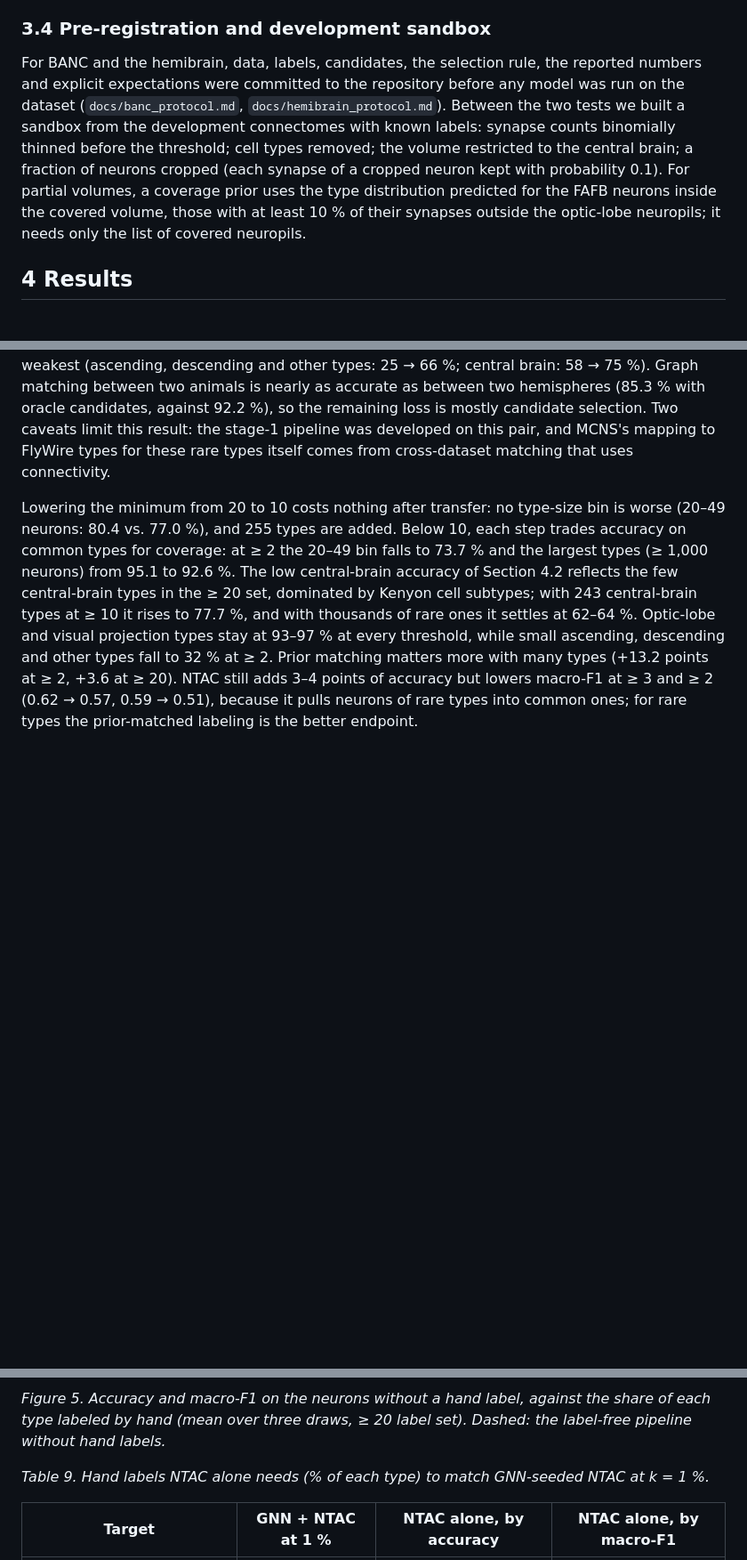
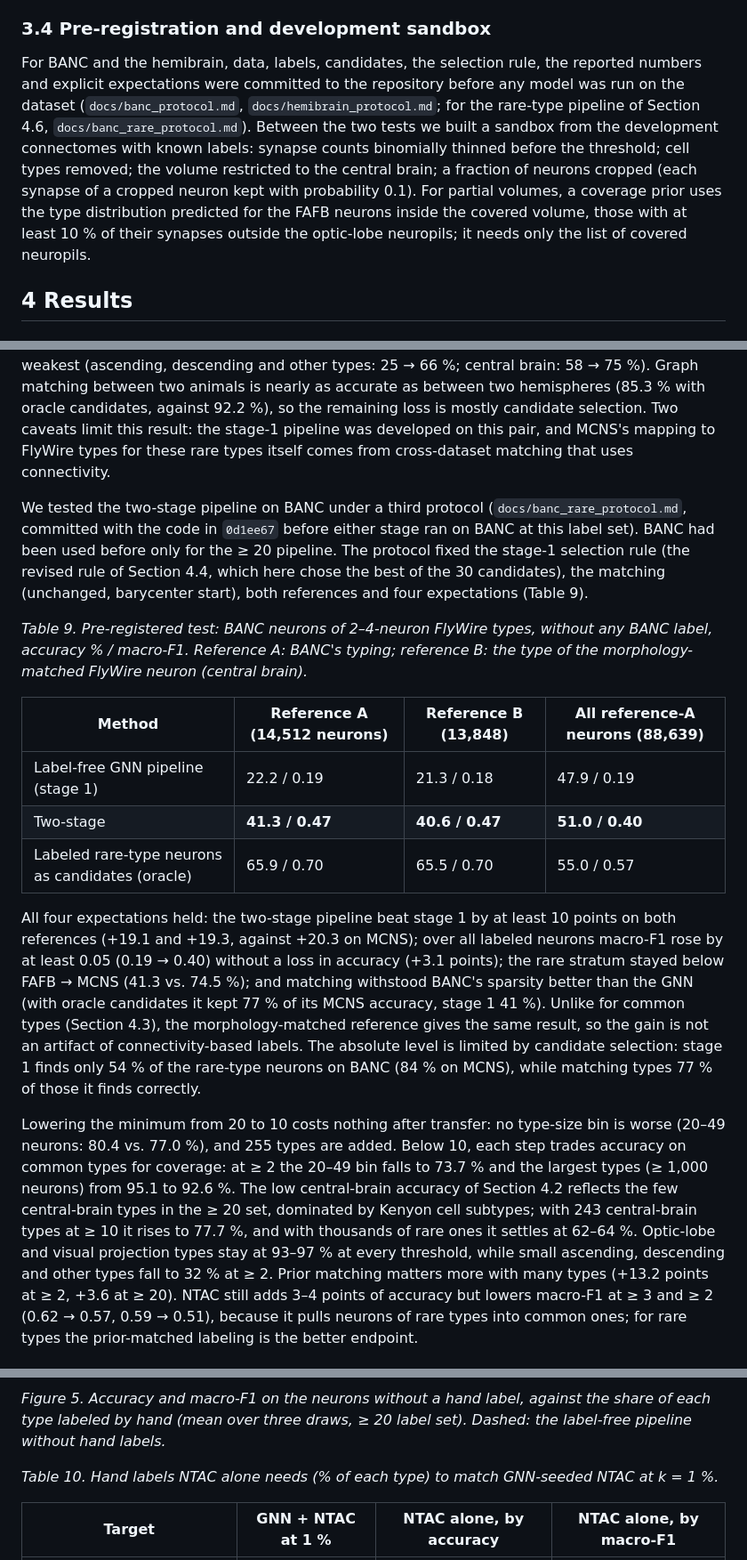
Before and after one commit to Paradoxsmile/flybrain, a Markdown page: paper/draft.md, 3 parts joined by grey strips. Shown at 89% size. Rendered like a GitHub page; blank space fills up the shorter version.

```diff
--- a/paper/draft.md
+++ b/paper/draft.md
@@ -66,7 +66,7 @@ Connectomes differ in synapse detection and completeness. Each target gets varia
 
 ### 3.4 Pre-registration and development sandbox
 
-For BANC and the hemibrain, data, labels, candidates, the selection rule, the reported numbers and explicit expectations were committed to the repository before any model was run on the dataset (`docs/banc_protocol.md`, `docs/hemibrain_protocol.md`). Between the two tests we built a sandbox from the development connectomes with known labels: synapse counts binomially thinned before the threshold; cell types removed; the volume restricted to the central brain; a fraction of neurons cropped (each synapse of a cropped neuron kept with probability 0.1). For partial volumes, a coverage prior uses the type distribution predicted for the FAFB neurons inside the covered volume, those with at least 10 % of their synapses outside the optic-lobe neuropils; it needs only the list of covered neuropils.
+For BANC and the hemibrain, data, labels, candidates, the selection rule, the reported numbers and explicit expectations were committed to the repository before any model was run on the dataset (`docs/banc_protocol.md`, `docs/hemibrain_protocol.md`; for the rare-type pipeline of Section 4.6, `docs/banc_rare_protocol.md`). Between the two tests we built a sandbox from the development connectomes with known labels: synapse counts binomially thinned before the threshold; cell types removed; the volume restricted to the central brain; a fraction of neurons cropped (each synapse of a cropped neuron kept with probability 0.1). For partial volumes, a coverage prior uses the type distribution predicted for the FAFB neurons inside the covered volume, those with at least 10 % of their synapses outside the optic-lobe neuropils; it needs only the list of covered neuropils.
 
 ## 4 Results
 
@@ -203,6 +203,18 @@ Across connectomes the same division of labor works (Table 8). On FAFB → MCNS,
 
 The two stages raise the rarest types by 20 points and macro-F1 over all labeled MCNS neurons from 0.51 to 0.73. The wiring does the work: matching without any GNN input is as good as matching started from the GNN's probabilities (they agree on 93 % of candidates), while making the GNN's own probabilities one-to-one gains only 6 points. On the rare-type neurons stage 1 selects, matching reaches 89.1 % (stage 1: 64.8 %), and the largest gains are where the GNN is weakest (ascending, descending and other types: 25 → 66 %; central brain: 58 → 75 %). Graph matching between two animals is nearly as accurate as between two hemispheres (85.3 % with oracle candidates, against 92.2 %), so the remaining loss is mostly candidate selection. Two caveats limit this result: the stage-1 pipeline was developed on this pair, and MCNS's mapping to FlyWire types for these rare types itself comes from cross-dataset matching that uses connectivity.
 
+We tested the two-stage pipeline on BANC under a third protocol (`docs/banc_rare_protocol.md`, committed with the code in `0d1ee67` before either stage ran on BANC at this label set). BANC had been used before only for the ≥ 20 pipeline. The protocol fixed the stage-1 selection rule (the revised rule of Section 4.4, which here chose the best of the 30 candidates), the matching (unchanged, barycenter start), both references and four expectations (Table 9).
+
+*Table 9. Pre-registered test: BANC neurons of 2–4-neuron FlyWire types, without any BANC label, accuracy % / macro-F1. Reference A: BANC's typing; reference B: the type of the morphology-matched FlyWire neuron (central brain).*
+
+| Method | Reference A (14,512 neurons) | Reference B (13,848) | All reference-A neurons (88,639) |
+|---|---|---|---|
+| Label-free GNN pipeline (stage 1) | 22.2 / 0.19 | 21.3 / 0.18 | 47.9 / 0.19 |
+| Two-stage | **41.3 / 0.47** | **40.6 / 0.47** | **51.0 / 0.40** |
+| Labeled rare-type neurons as candidates (oracle) | 65.9 / 0.70 | 65.5 / 0.70 | 55.0 / 0.57 |
+
+All four expectations held: the two-stage pipeline beat stage 1 by at least 10 points on both references (+19.1 and +19.3, against +20.3 on MCNS); over all labeled neurons macro-F1 rose by at least 0.05 (0.19 → 0.40) without a loss in accuracy (+3.1 points); the rare stratum stayed below FAFB → MCNS (41.3 vs. 74.5 %); and matching withstood BANC's sparsity better than the GNN (with oracle candidates it kept 77 % of its MCNS accuracy, stage 1 41 %). Unlike for common types (Section 4.3), the morphology-matched reference gives the same result, so the gain is not an artifact of connectivity-based labels. The absolute level is limited by candidate selection: stage 1 finds only 54 % of the rare-type neurons on BANC (84 % on MCNS), while matching types 77 % of those it finds correctly.
+
 Lowering the minimum from 20 to 10 costs nothing after transfer: no type-size bin is worse (20–49 neurons: 80.4 vs. 77.0 %), and 255 types are added. Below 10, each step trades accuracy on common types for coverage: at ≥ 2 the 20–49 bin falls to 73.7 % and the largest types (≥ 1,000 neurons) from 95.1 to 92.6 %. The low central-brain accuracy of Section 4.2 reflects the few central-brain types in the ≥ 20 set, dominated by Kenyon cell subtypes; with 243 central-brain types at ≥ 10 it rises to 77.7 %, and with thousands of rare ones it settles at 62–64 %. Optic-lobe and visual projection types stay at 93–97 % at every threshold, while small ascending, descending and other types fall to 32 % at ≥ 2. Prior matching matters more with many types (+13.2 points at ≥ 2, +3.6 at ≥ 20). NTAC still adds 3–4 points of accuracy but lowers macro-F1 at ≥ 3 and ≥ 2 (0.62 → 0.57, 0.59 → 0.51), because it pulls neurons of rare types into common ones; for rare types the prior-matched labeling is the better endpoint.
 
 ### 4.7 What the model is worth to an annotation team
@@ -213,7 +225,7 @@ A team typing a new connectome would not rely on wiring alone; it can label neur
 
 *Figure 5. Accuracy and macro-F1 on the neurons without a hand label, against the share of each type labeled by hand (mean over three draws, ≥ 20 label set). Dashed: the label-free pipeline without hand labels.*
 
-*Table 9. Hand labels NTAC alone needs (% of each type) to match GNN-seeded NTAC at k = 1 %.*
+*Table 10. Hand labels NTAC alone needs (% of each type) to match GNN-seeded NTAC at k = 1 %.*
 
 | Target | GNN + NTAC at 1 % | NTAC alone, by accuracy | NTAC alone, by macro-F1 |
 |---|---|---|---|
```
Also changed, not shown: other parts of paper/draft.md (+9 -9 lines), README.md (+15 -2 lines).
